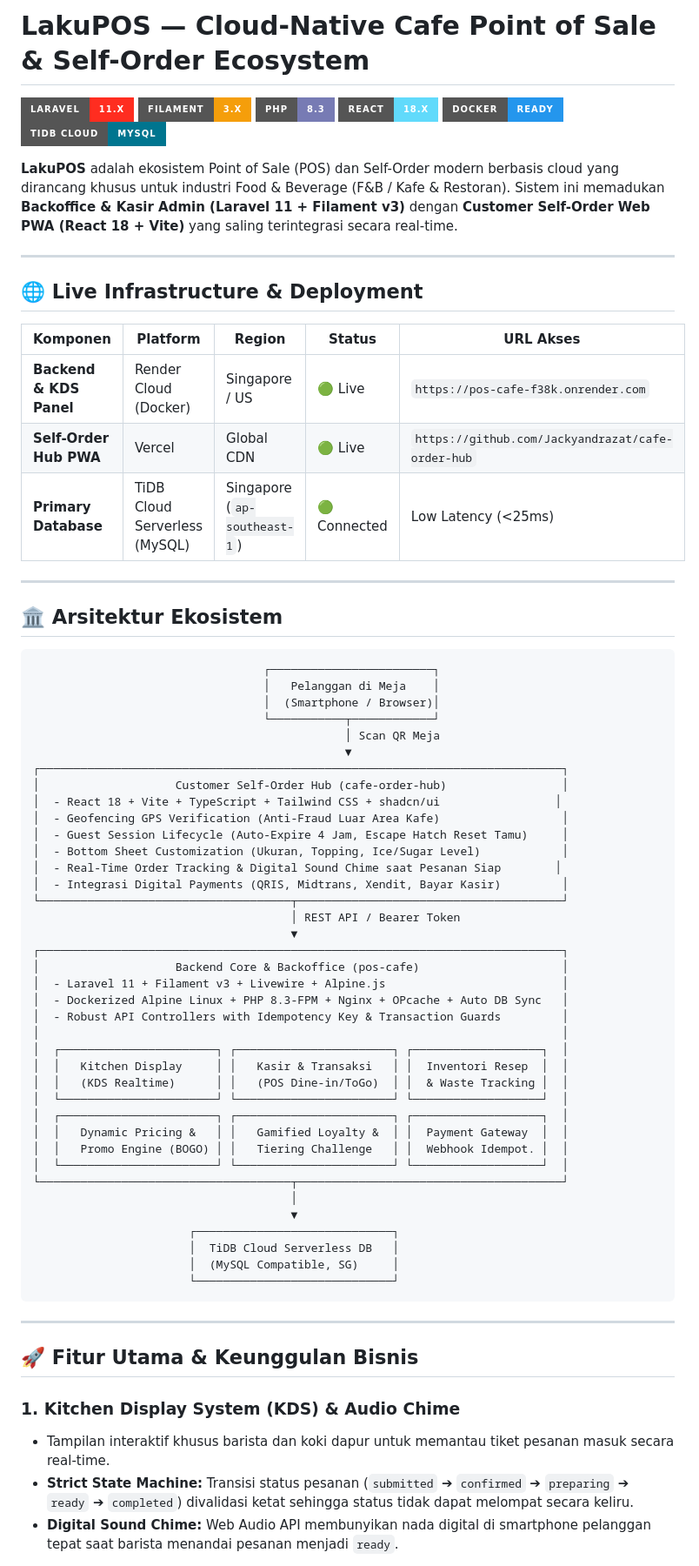
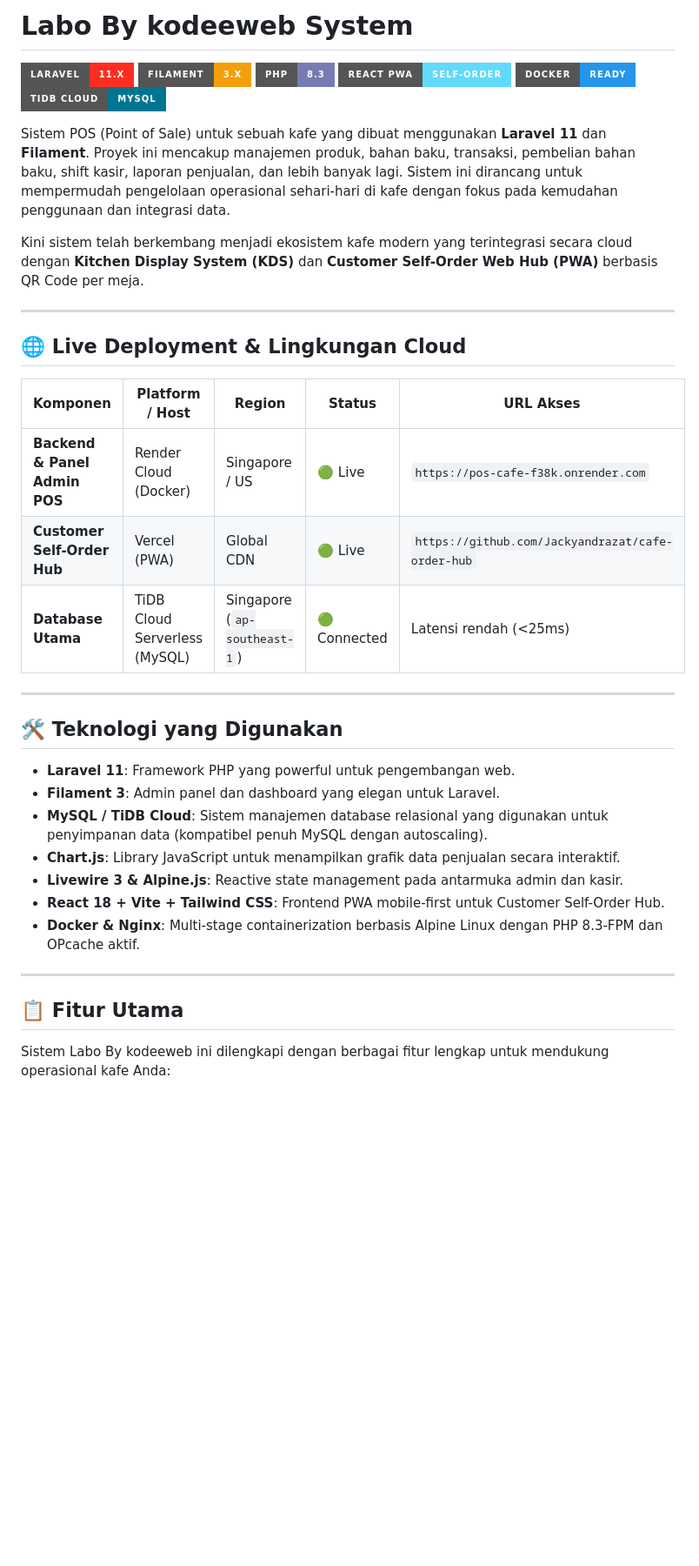
Before and after one commit to Jackyandrazat/pos-cafe, a Markdown page: README.md, the part around one of its changes. Shown at 87% size. GitHub-like rendering; badges without logos; blank space fills up the shorter version.

Commit message:
docs: preserve original README structure, re-incorporating original text with Phase 2 feature updates

````diff
--- a/README.md
+++ b/README.md
@@ -1,75 +1,41 @@
-# LakuPOS — Cloud-Native Cafe Point of Sale & Self-Order Ecosystem
+# Labo By kodeeweb System
 
 [![Laravel](https://img.shields.io/badge/Laravel-11.x-FF2D20?style=for-the-badge&logo=laravel&logoColor=white)](https://laravel.com)
 [![Filament](https://img.shields.io/badge/Filament-3.x-F59E0B?style=for-the-badge&logo=filament&logoColor=white)](https://filamentphp.com)
 [![PHP](https://img.shields.io/badge/PHP-8.3-777BB4?style=for-the-badge&logo=php&logoColor=white)](https://php.net)
-[![React](https://img.shields.io/badge/React-18.x-61DAFB?style=for-the-badge&logo=react&logoColor=black)](https://react.dev)
+[![React PWA](https://img.shields.io/badge/React%20PWA-Self--Order-61DAFB?style=for-the-badge&logo=react&logoColor=black)](https://react.dev)
 [![Docker](https://img.shields.io/badge/Docker-Ready-2496ED?style=for-the-badge&logo=docker&logoColor=white)](https://docker.com)
 [![Database](https://img.shields.io/badge/TiDB%20Cloud-MySQL-00758F?style=for-the-badge&logo=mysql&logoColor=white)](https://tidbcloud.com)
 
-**LakuPOS** adalah ekosistem Point of Sale (POS) dan Self-Order modern berbasis cloud yang dirancang khusus untuk industri Food & Beverage (F&B / Kafe & Restoran). Sistem ini memadukan **Backoffice & Kasir Admin (Laravel 11 + Filament v3)** dengan **Customer Self-Order Web PWA (React 18 + Vite)** yang saling terintegrasi secara real-time.
+Sistem POS (Point of Sale) untuk sebuah kafe yang dibuat menggunakan **Laravel 11** dan **Filament**. Proyek ini mencakup manajemen produk, bahan baku, transaksi, pembelian bahan baku, shift kasir, laporan penjualan, dan lebih banyak lagi. Sistem ini dirancang untuk mempermudah pengelolaan operasional sehari-hari di kafe dengan fokus pada kemudahan penggunaan dan integrasi data.
+
+Kini sistem telah berkembang menjadi ekosistem kafe modern yang terintegrasi secara cloud dengan **Kitchen Display System (KDS)** dan **Customer Self-Order Web Hub (PWA)** berbasis QR Code per meja.
 
 ---
 
-## 🌐 Live Infrastructure & Deployment
+## 🌐 Live Deployment & Lingkungan Cloud
 
-| Komponen | Platform | Region | Status | URL Akses |
+| Komponen | Platform / Host | Region | Status | URL Akses |
 |---|---|---|---|---|
-| **Backend & KDS Panel** | Render Cloud (Docker) | Singapore / US | 🟢 Live | `https://pos-cafe-f38k.onrender.com` |
-| **Self-Order Hub PWA** | Vercel | Global CDN | 🟢 Live | `https://github.com/Jackyandrazat/cafe-order-hub` |
-| **Primary Database** | TiDB Cloud Serverless (MySQL) | Singapore (`ap-southeast-1`) | 🟢 Connected | Low Latency (<25ms) |
+| **Backend & Panel Admin POS** | Render Cloud (Docker) | Singapore / US | 🟢 Live | `https://pos-cafe-f38k.onrender.com` |
+| **Customer Self-Order Hub** | Vercel (PWA) | Global CDN | 🟢 Live | `https://github.com/Jackyandrazat/cafe-order-hub` |
+| **Database Utama** | TiDB Cloud Serverless (MySQL) | Singapore (`ap-southeast-1`) | 🟢 Connected | Latensi rendah (<25ms) |
 
 ---
 
-## 🏛️ Arsitektur Ekosistem
+## 🛠 Teknologi yang Digunakan
 
-```
-                                  ┌────────────────────────┐
-                                  │   Pelanggan di Meja    │
-                                  │  (Smartphone / Browser)│
-                                  └───────────┬────────────┘
-                                              │ Scan QR Meja
-                                              ▼
-┌─────────────────────────────────────────────────────────────────────────────┐
-│                    Customer Self-Order Hub (cafe-order-hub)                 │
-│  - React 18 + Vite + TypeScript + Tailwind CSS + shadcn/ui                 │
-│  - Geofencing GPS Verification (Anti-Fraud Luar Area Kafe)                  │
-│  - Guest Session Lifecycle (Auto-Expire 4 Jam, Escape Hatch Reset Tamu)     │
-│  - Bottom Sheet Customization (Ukuran, Topping, Ice/Sugar Level)            │
-│  - Real-Time Order Tracking & Digital Sound Chime saat Pesanan Siap        │
-│  - Integrasi Digital Payments (QRIS, Midtrans, Xendit, Bayar Kasir)         │
-└─────────────────────────────────────┬───────────────────────────────────────┘
-                                      │ REST API / Bearer Token
-                                      ▼
-┌─────────────────────────────────────────────────────────────────────────────┐
-│                    Backend Core & Backoffice (pos-cafe)                     │
-│  - Laravel 11 + Filament v3 + Livewire + Alpine.js                          │
-│  - Dockerized Alpine Linux + PHP 8.3-FPM + Nginx + OPcache + Auto DB Sync   │
-│  - Robust API Controllers with Idempotency Key & Transaction Guards         │
-│                                                                             │
-│  ┌───────────────────────┐ ┌───────────────────────┐ ┌───────────────────┐  │
-│  │   Kitchen Display     │ │   Kasir & Transaksi   │ │  Inventori Resep  │  │
-│  │   (KDS Realtime)      │ │   (POS Dine-in/ToGo)  │ │  & Waste Tracking │  │
-│  └───────────────────────┘ └───────────────────────┘ └───────────────────┘  │
-│  ┌───────────────────────┐ ┌───────────────────────┐ ┌───────────────────┐  │
-│  │   Dynamic Pricing &   │ │   Gamified Loyalty &  │ │  Payment Gateway  │  │
-│  │   Promo Engine (BOGO) │ │   Tiering Challenge   │ │  Webhook Idempot. │  │
-│  └───────────────────────┘ └───────────────────────┘ └───────────────────┘  │
-└─────────────────────────────────────┬───────────────────────────────────────┘
-                                      │
-                                      ▼
-                       ┌─────────────────────────────┐
-                       │  TiDB Cloud Serverless DB   │
-                       │  (MySQL Compatible, SG)     │
-                       └─────────────────────────────┘
-```
+* **Laravel 11**: Framework PHP yang powerful untuk pengembangan web.
+* **Filament 3**: Admin panel dan dashboard yang elegan untuk Laravel.
+* **MySQL / TiDB Cloud**: Sistem manajemen database relasional yang digunakan untuk penyimpanan data (kompatibel penuh MySQL dengan autoscaling).
+* **Chart.js**: Library JavaScript untuk menampilkan grafik data penjualan secara interaktif.
+* **Livewire 3 & Alpine.js**: Reactive state management pada antarmuka admin dan kasir.
+* **React 18 + Vite + Tailwind CSS**: Frontend PWA mobile-first untuk Customer Self-Order Hub.
+* **Docker & Nginx**: Multi-stage containerization berbasis Alpine Linux dengan PHP 8.3-FPM dan OPcache aktif.
 
 ---
 
-## 🚀 Fitur Utama & Keunggulan Bisnis
+## 📋 Fitur Utama
 
-### 1. Kitchen Display System (KDS) & Audio Chime
-- Tampilan interaktif khusus barista dan koki dapur untuk memantau tiket pesanan masuk secara real-time.
-- **Strict State Machine:** Transisi status pesanan (`submitted` ➔ `confirmed` ➔ `preparing` ➔ `ready` ➔ `completed`) divalidasi ketat sehingga status tidak dapat melompat secara keliru.
-- **Digital Sound Chime:** Web Audio API membunyikan nada digital di smartphone pelanggan tepat saat barista menandai pesanan menjadi `ready`.
+Sistem Labo By kodeeweb ini dilengkapi dengan berbagai fitur lengkap untuk mendukung operasional kafe Anda:
 
````
Also changed, not shown: other parts of README.md (+189 -115 lines).
